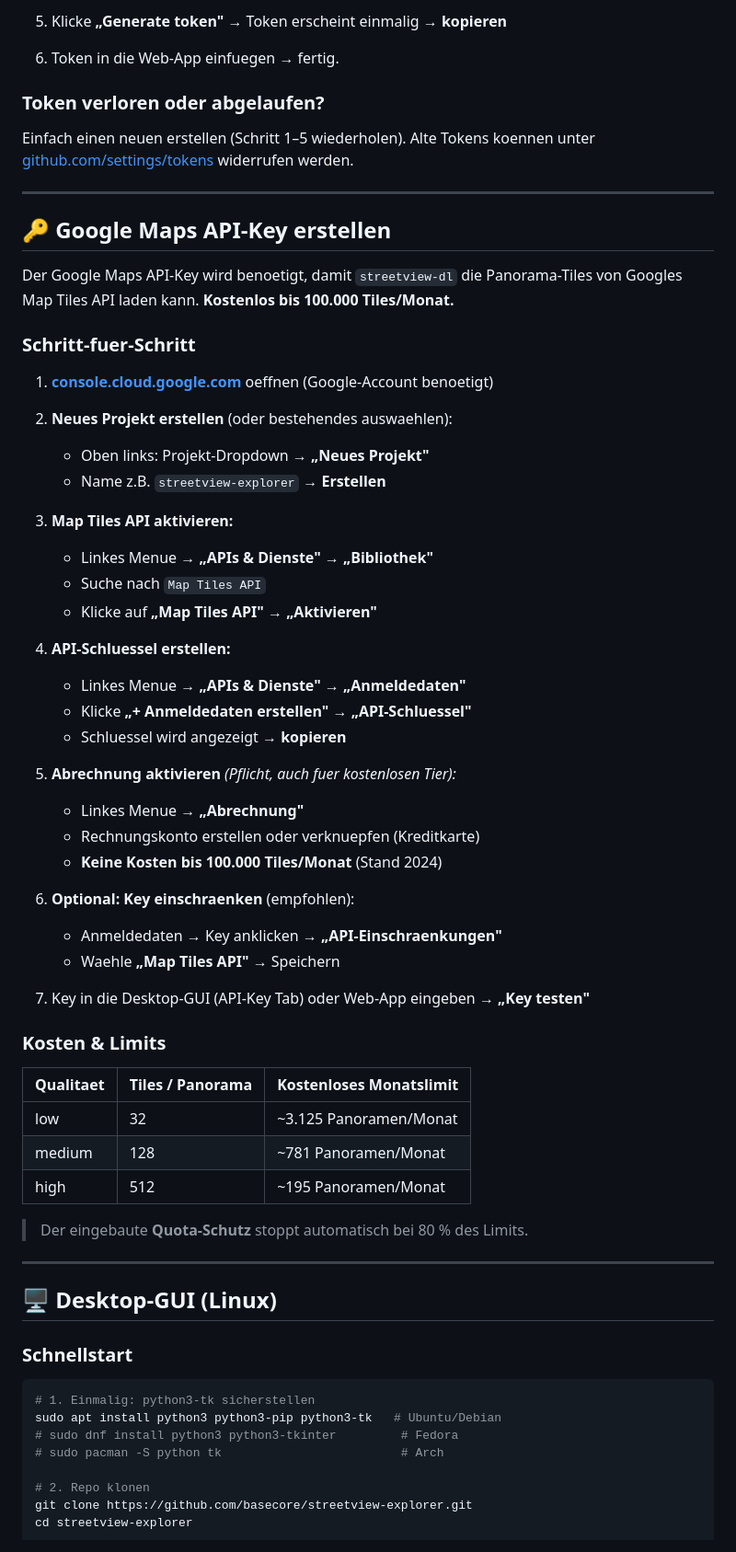
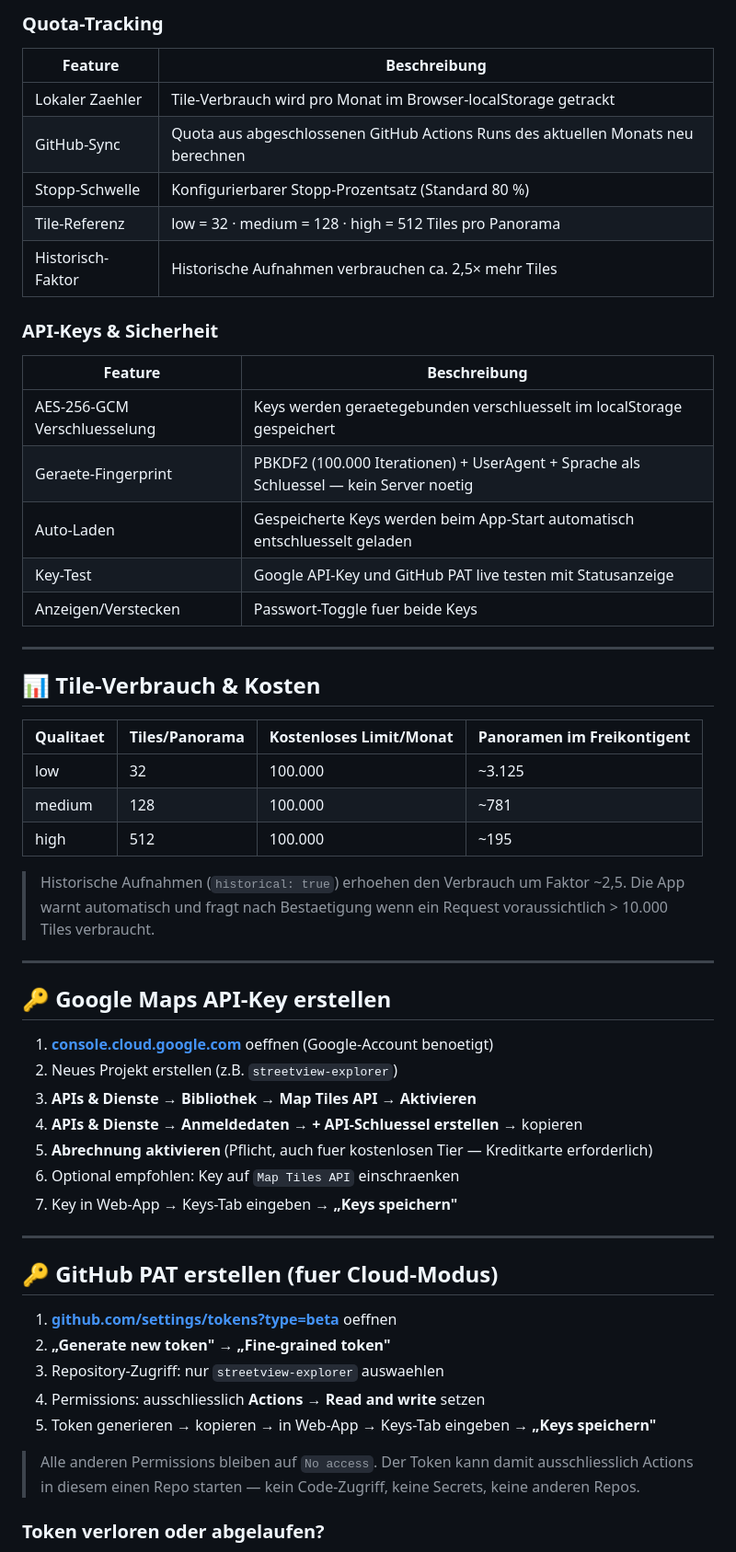
Before and after one commit to basecore/streetview-explorer, a Markdown page: README.md, the part around one of its changes. Shown at 92% size. Rendered like a GitHub page.

````diff
--- a/README.md
+++ b/README.md
@@ -71,73 +113,59 @@ Er wird **nur im RAM des Browsers** gehalten — nie gespeichert, nie weitergege
 
-5. Klicke **„Generate token"** → Token erscheint einmalig → **kopieren**
+### Quota-Tracking
+| Feature | Beschreibung |
+|---|---|
+| Lokaler Zaehler | Tile-Verbrauch wird pro Monat im Browser-localStorage getrackt |
+| GitHub-Sync | Quota aus abgeschlossenen GitHub Actions Runs des aktuellen Monats neu berechnen |
+| Stopp-Schwelle | Konfigurierbarer Stopp-Prozentsatz (Standard 80 %) |
+| Tile-Referenz | low = 32 · medium = 128 · high = 512 Tiles pro Panorama |
+| Historisch-Faktor | Historische Aufnahmen verbrauchen ca. 2,5× mehr Tiles |
 
-6. Token in die Web-App einfuegen → fertig.
+### API-Keys & Sicherheit
+| Feature | Beschreibung |
+|---|---|
+| AES-256-GCM Verschluesselung | Keys werden geraetegebunden verschluesselt im localStorage gespeichert |
+| Geraete-Fingerprint | PBKDF2 (100.000 Iterationen) + UserAgent + Sprache als Schluessel — kein Server noetig |
+| Auto-Laden | Gespeicherte Keys werden beim App-Start automatisch entschluesselt geladen |
+| Key-Test | Google API-Key und GitHub PAT live testen mit Statusanzeige |
+| Anzeigen/Verstecken | Passwort-Toggle fuer beide Keys |
 
-### Token verloren oder abgelaufen?
+---
 
-Einfach einen neuen erstellen (Schritt 1–5 wiederholen). Alte Tokens koennen unter
-[github.com/settings/tokens](https://github.com/settings/tokens) widerrufen werden.
+## 📊 Tile-Verbrauch & Kosten
+
+| Qualitaet | Tiles/Panorama | Kostenloses Limit/Monat | Panoramen im Freikontigent |
+|---|---|---|---|
+| low | 32 | 100.000 | ~3.125 |
+| medium | 128 | 100.000 | ~781 |
+| high | 512 | 100.000 | ~195 |
+
+> Historische Aufnahmen (`historical: true`) erhoehen den Verbrauch um Faktor ~2,5.
+> Die App warnt automatisch und fragt nach Bestaetigung wenn ein Request voraussichtlich > 10.000 Tiles verbraucht.
 
 ---
 
 ## 🔑 Google Maps API-Key erstellen
 
-Der Google Maps API-Key wird benoetigt, damit `streetview-dl` die Panorama-Tiles
-von Googles Map Tiles API laden kann. **Kostenlos bis 100.000 Tiles/Monat.**
-
-### Schritt-fuer-Schritt
-
-1. **[console.cloud.google.com](https://console.cloud.google.com)** oeffnen
-   (Google-Account benoetigt)
-
-2. **Neues Projekt erstellen** (oder bestehendes auswaehlen):
-   - Oben links: Projekt-Dropdown → **„Neues Projekt"**
-   - Name z.B. `streetview-explorer` → **Erstellen**
-
-3. **Map Tiles API aktivieren:**
-   - Linkes Menue → **„APIs & Dienste"** → **„Bibliothek"**
-   - Suche nach `Map Tiles API`
-   - Klicke auf **„Map Tiles API"** → **„Aktivieren"**
-
-4. **API-Schluessel erstellen:**
-   - Linkes Menue → **„APIs & Dienste"** → **„Anmeldedaten"**
-   - Klicke **„+ Anmeldedaten erstellen"** → **„API-Schluessel"**
-   - Schluessel wird angezeigt → **kopieren**
-
-5. **Abrechnung aktivieren** *(Pflicht, auch fuer kostenlosen Tier):*
-   - Linkes Menue → **„Abrechnung"**
-   - Rechnungskonto erstellen oder verknuepfen (Kreditkarte)
-   - **Keine Kosten bis 100.000 Tiles/Monat** (Stand 2024)
-
-6. **Optional: Key einschraenken** (empfohlen):
-   - Anmeldedaten → Key anklicken → **„API-Einschraenkungen"**
-   - Waehle **„Map Tiles API"** → Speichern
-
-7. Key in die Desktop-GUI (API-Key Tab) oder Web-App eingeben → **„Key testen"**
-
-### Kosten & Limits
-
-| Qualitaet | Tiles / Panorama | Kostenloses Monatslimit |
-|---|---|---|
-| low | 32 | ~3.125 Panoramen/Monat |
-| medium | 128 | ~781 Panoramen/Monat |
-| high | 512 | ~195 Panoramen/Monat |
-
-> Der eingebaute **Quota-Schutz** stoppt automatisch bei 80 % des Limits.
+1. **[console.cloud.google.com](https://console.cloud.google.com)** oeffnen (Google-Account benoetigt)
+2. Neues Projekt erstellen (z.B. `streetview-explorer`)
+3. **APIs & Dienste → Bibliothek → Map Tiles API → Aktivieren**
+4. **APIs & Dienste → Anmeldedaten → + API-Schluessel erstellen** → kopieren
+5. **Abrechnung aktivieren** (Pflicht, auch fuer kostenlosen Tier — Kreditkarte erforderlich)
+6. Optional empfohlen: Key auf `Map Tiles API` einschraenken
+7. Key in Web-App → Keys-Tab eingeben → **„Keys speichern"**
 
 ---
 
-## 🖥 Desktop-GUI (Linux)
+## 🔑 GitHub PAT erstellen (fuer Cloud-Modus)
 
-### Schnellstart
+1. **[github.com/settings/tokens?type=beta](https://github.com/settings/tokens?type=beta)** oeffnen
+2. **„Generate new token" → „Fine-grained token"**
+3. Repository-Zugriff: nur `streetview-explorer` auswaehlen
+4. Permissions: ausschliesslich **Actions → Read and write** setzen
+5. Token generieren → kopieren → in Web-App → Keys-Tab eingeben → **„Keys speichern"**
 
-```bash
-# 1. Einmalig: python3-tk sicherstellen
-sudo apt install python3 python3-pip python3-tk   # Ubuntu/Debian
-# sudo dnf install python3 python3-tkinter         # Fedora
-# sudo pacman -S python tk                         # Arch
+> Alle anderen Permissions bleiben auf `No access`. Der Token kann damit ausschliesslich
+> Actions in diesem einen Repo starten — kein Code-Zugriff, keine Secrets, keine anderen Repos.
 
-# 2. Repo klonen
-git clone https://github.com/basecore/streetview-explorer.git
-cd streetview-explorer
+### Token verloren oder abgelaufen?
 
````
Also changed, not shown: other parts of README.md (+180 -118 lines).
